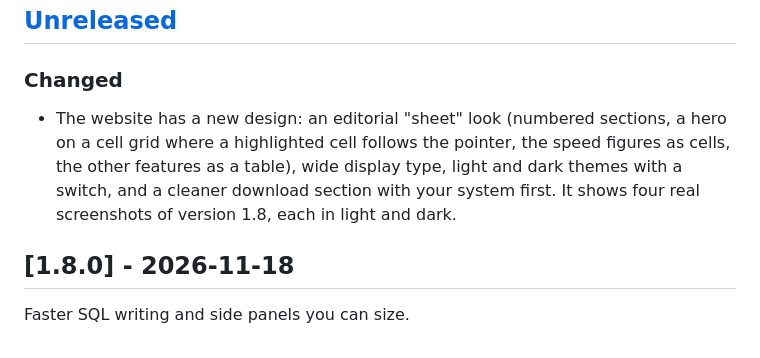
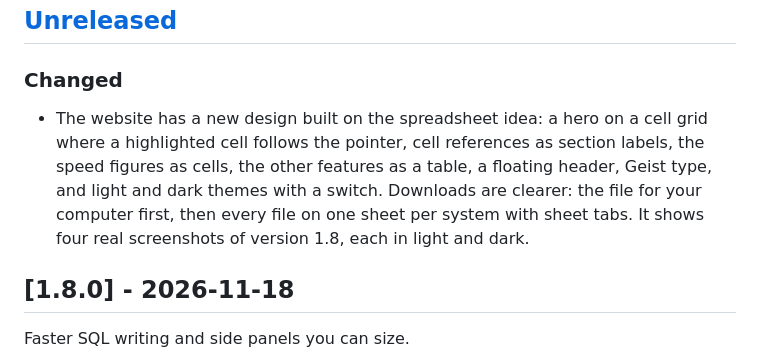
Before and after one commit to Mukesh-devs/dataliq, a Markdown page: CHANGELOG.md, the part around the change. Rendered like a GitHub page.

```diff
--- a/CHANGELOG.md
+++ b/CHANGELOG.md
@@ -8,11 +8,12 @@ All notable changes to this project are documented here. The format follows
 
 ### Changed
 
-- The website has a new design: an editorial "sheet" look (numbered sections, a hero on a
-  cell grid where a highlighted cell follows the pointer, the speed figures as cells, the
-  other features as a table), wide display type, light and dark themes with a switch, and a
-  cleaner download section with your system first. It shows four real screenshots of
-  version 1.8, each in light and dark.
+- The website has a new design built on the spreadsheet idea: a hero on a cell grid where
+  a highlighted cell follows the pointer, cell references as section labels, the speed
+  figures as cells, the other features as a table, a floating header, Geist type, and light
+  and dark themes with a switch. Downloads are clearer: the file for your computer first,
+  then every file on one sheet per system with sheet tabs. It shows four real screenshots
+  of version 1.8, each in light and dark.
 
 ## [1.8.0] - 2026-11-18
 
```
Also changed, not shown: docs/DECISIONS.md (+21 -14 lines), website/README.md (+15 -9 lines), website/assets/og.png, 8 other files.
